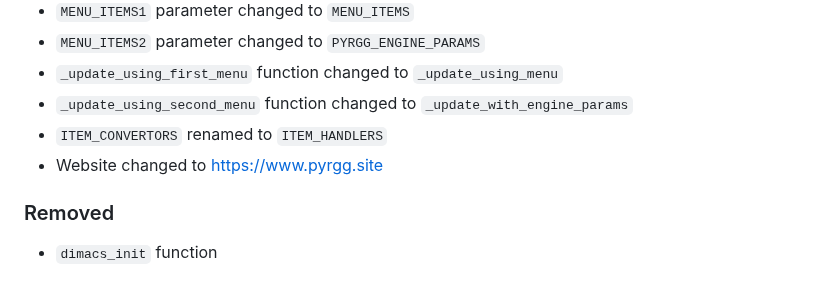
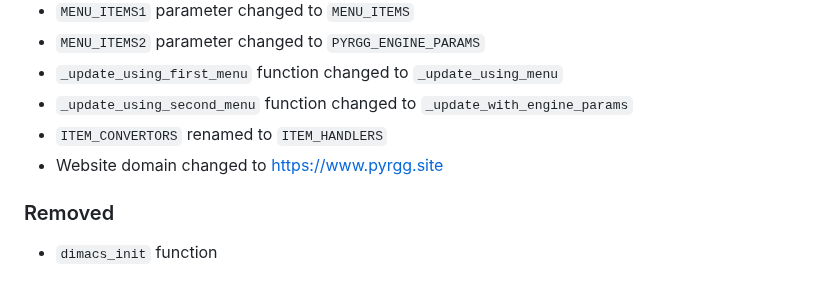
Before and after one commit to sepandhaghighi/pyrgg, a Markdown page: CHANGELOG.md, the part around the change. Rendered like a GitHub page.

Commit message:
doc : CHANGELOG.md updated

```diff
--- a/CHANGELOG.md
+++ b/CHANGELOG.md
@@ -29,7 +29,7 @@ and this project adheres to [Semantic Versioning](http://semver.org/spec/v2.0.0.
 - `_update_using_first_menu` function changed to `_update_using_menu`
 - `_update_using_second_menu` function changed to `_update_with_engine_params`
 - `ITEM_CONVERTORS` renamed to `ITEM_HANDLERS`
-- Website changed to [https://www.pyrgg.site](https://www.pyrgg.site)
+- Website domain changed to [https://www.pyrgg.site](https://www.pyrgg.site)
 ### Removed
 - `dimacs_init` function
 ## [1.4] - 2023-07-06
```
